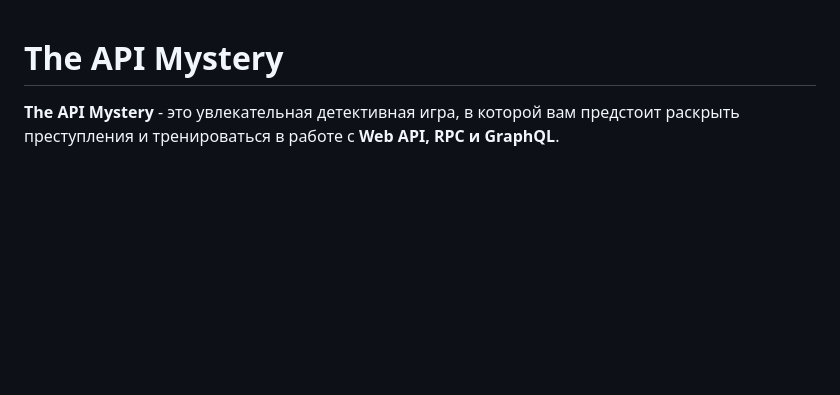
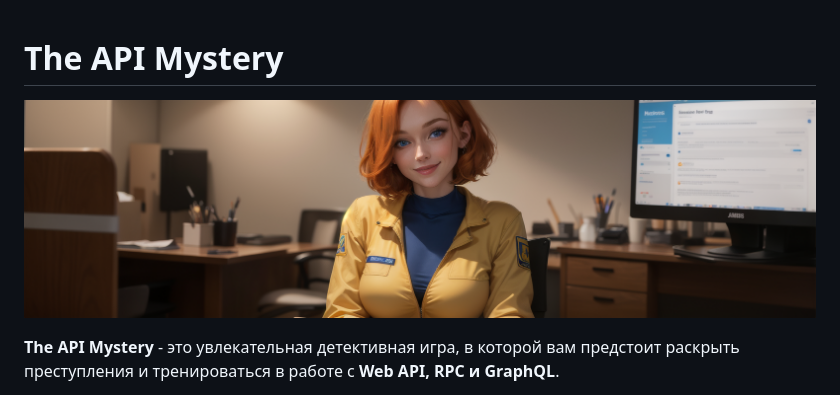
Before and after one commit to SnoweTiger/APIMystery, a Markdown page: README.md, the part around the change. Drawn GitHub-style; pictures changed too: art/title-main.png (added); blank space fills up the shorter version.

Commit message:
add main title image

```diff
--- a/README.md
+++ b/README.md
@@ -1,4 +1,6 @@
 # The API Mystery
+
+![The API Mystery](art/title-main.png)
 
 **The API Mystery** - это увлекательная детективная игра, в которой вам предстоит раскрыть преступления и тренироваться в работе с **Web API, RPC и GraphQL**.
 
```
Also changed, not shown: art/poster.png (added), 2 other files.
